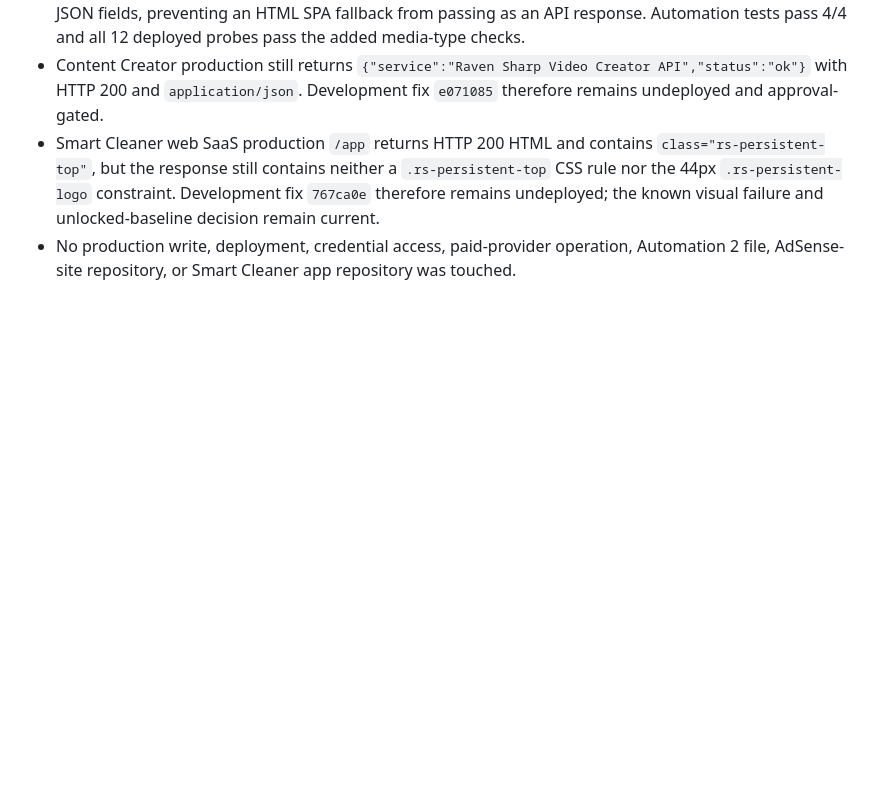
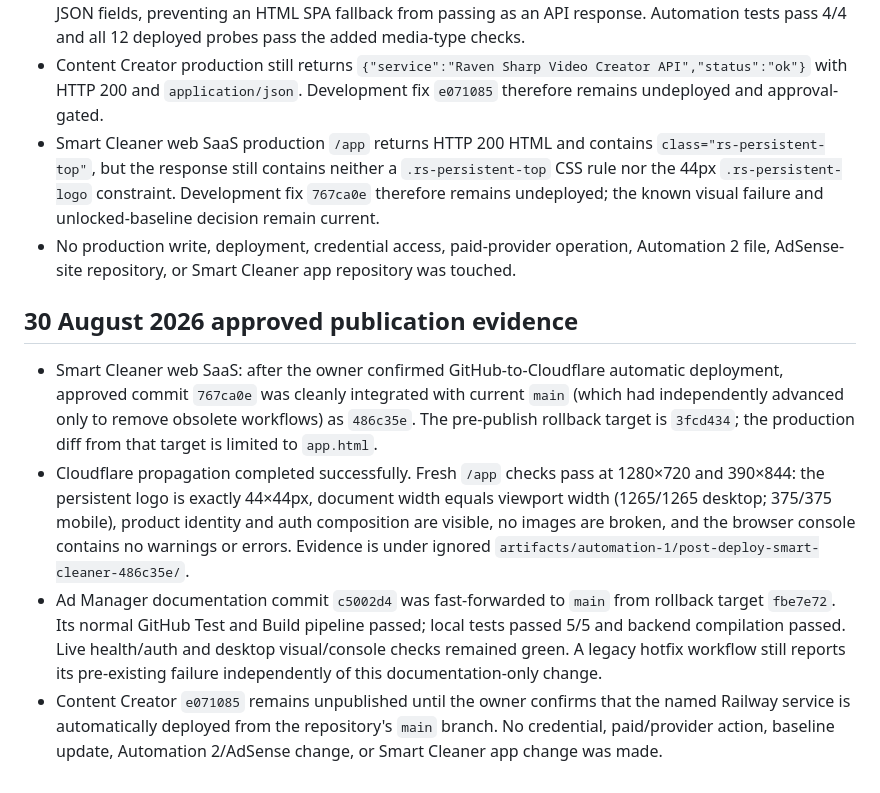
Before and after one commit to nightowlhoothoot83-create/Automations, a Markdown page: docs/automation-1-initial-audit.md, the part around the change. GitHub-like rendering; blank space fills up the shorter version.

Commit message:
docs: record approved Raven publication evidence

```diff
--- a/docs/automation-1-initial-audit.md
+++ b/docs/automation-1-initial-audit.md
@@ -50,3 +50,10 @@ Production approval is also required before deploying the Smart Cleaner web-SaaS
 - Content Creator production still returns `{"service":"Raven Sharp Video Creator API","status":"ok"}` with HTTP 200 and `application/json`. Development fix `e071085` therefore remains undeployed and approval-gated.
 - Smart Cleaner web SaaS production `/app` returns HTTP 200 HTML and contains `class="rs-persistent-top"`, but the response still contains neither a `.rs-persistent-top` CSS rule nor the 44px `.rs-persistent-logo` constraint. Development fix `767ca0e` therefore remains undeployed; the known visual failure and unlocked-baseline decision remain current.
 - No production write, deployment, credential access, paid-provider operation, Automation 2 file, AdSense-site repository, or Smart Cleaner app repository was touched.
+
+## 30 August 2026 approved publication evidence
+
+- Smart Cleaner web SaaS: after the owner confirmed GitHub-to-Cloudflare automatic deployment, approved commit `767ca0e` was cleanly integrated with current `main` (which had independently advanced only to remove obsolete workflows) as `486c35e`. The pre-publish rollback target is `3fcd434`; the production diff from that target is limited to `app.html`.
+- Cloudflare propagation completed successfully. Fresh `/app` checks pass at 1280×720 and 390×844: the persistent logo is exactly 44×44px, document width equals viewport width (1265/1265 desktop; 375/375 mobile), product identity and auth composition are visible, no images are broken, and the browser console contains no warnings or errors. Evidence is under ignored `artifacts/automation-1/post-deploy-smart-cleaner-486c35e/`.
+- Ad Manager documentation commit `c5002d4` was fast-forwarded to `main` from rollback target `fbe7e72`. Its normal GitHub Test and Build pipeline passed; local tests passed 5/5 and backend compilation passed. Live health/auth and desktop visual/console checks remained green. A legacy hotfix workflow still reports its pre-existing failure independently of this documentation-only change.
+- Content Creator `e071085` remains unpublished until the owner confirms that the named Railway service is automatically deployed from the repository's `main` branch. No credential, paid/provider action, baseline update, Automation 2/AdSense change, or Smart Cleaner app change was made.
```
Also changed, not shown: docs/automation-1-visual-verification-2026-08-22.md (+4 -6 lines).
